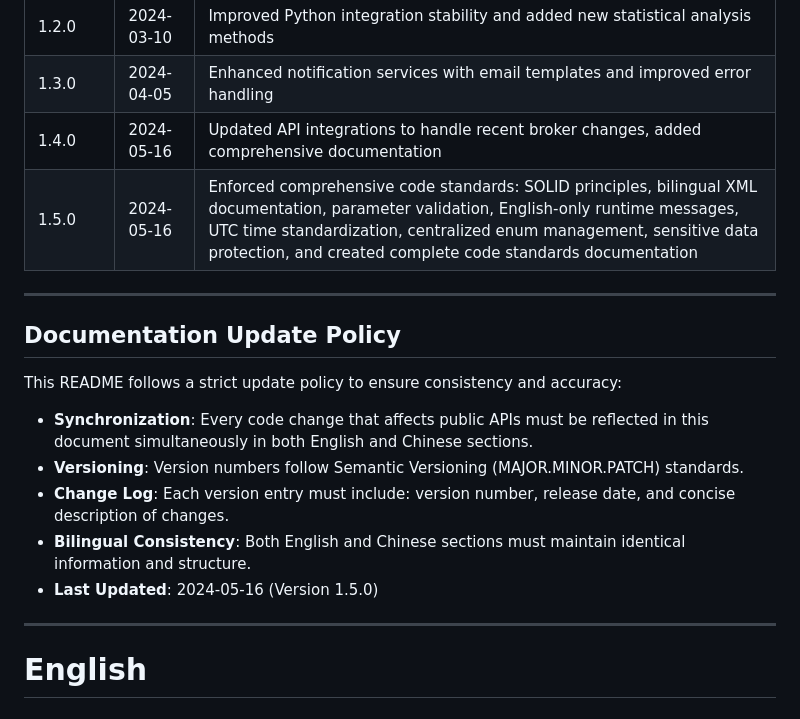
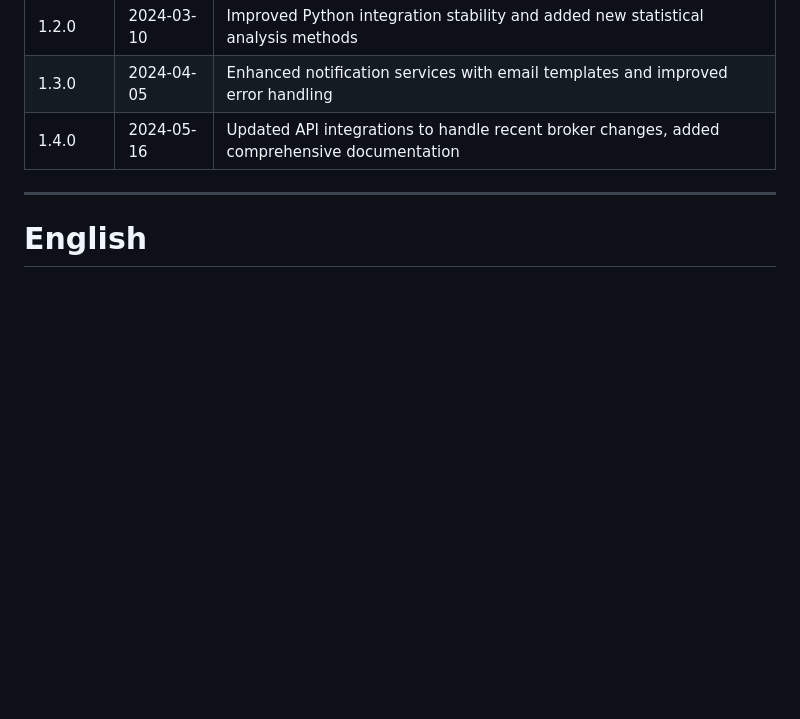
Before and after one commit to memoryfraction/Quant.Infra.Net, a Markdown page: README.md, the part around the change. GitHub-like rendering; blank space fills up the shorter version.

```diff
--- a/README.md
+++ b/README.md
@@ -14,19 +14,6 @@
 | 1.2.0 | 2024-03-10 | Improved Python integration stability and added new statistical analysis methods |
 | 1.3.0 | 2024-04-05 | Enhanced notification services with email templates and improved error handling |
 | 1.4.0 | 2024-05-16 | Updated API integrations to handle recent broker changes, added comprehensive documentation |
-| 1.5.0 | 2024-05-16 | Enforced comprehensive code standards: SOLID principles, bilingual XML documentation, parameter validation, English-only runtime messages, UTC time standardization, centralized enum management, sensitive data protection, and created complete code standards documentation |
-
----
-
-## Documentation Update Policy
-
-This README follows a strict update policy to ensure consistency and accuracy:
-
-- **Synchronization**: Every code change that affects public APIs must be reflected in this document simultaneously in both English and Chinese sections.
-- **Versioning**: Version numbers follow Semantic Versioning (MAJOR.MINOR.PATCH) standards.
-- **Change Log**: Each version entry must include: version number, release date, and concise description of changes.
-- **Bilingual Consistency**: Both English and Chinese sections must maintain identical information and structure.
-- **Last Updated**: 2024-05-16 (Version 1.5.0)
 
 ---
 
```
Also changed, not shown: docs/CharlesSchwabDeploymentGuide.md (+20 -30 lines).
